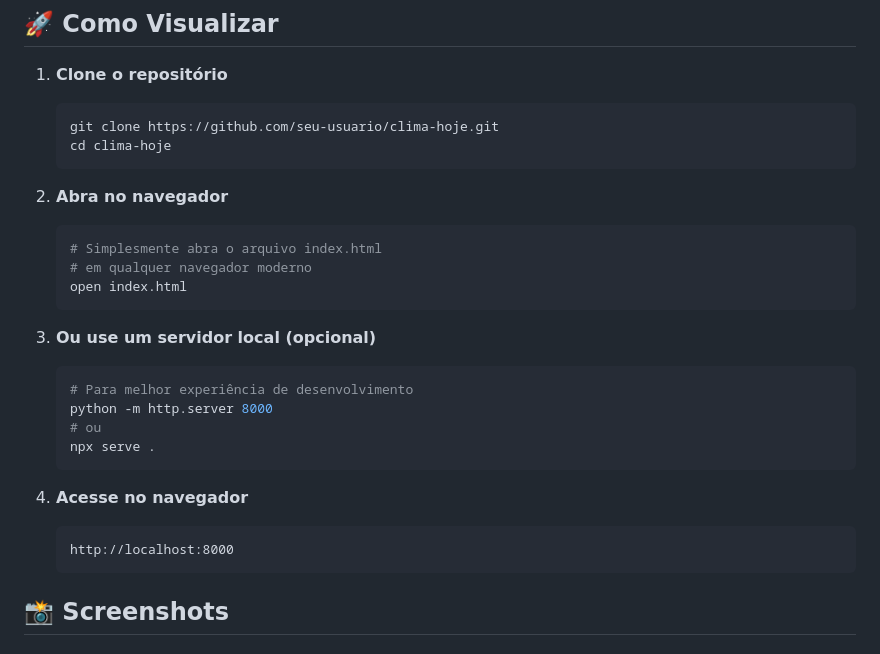
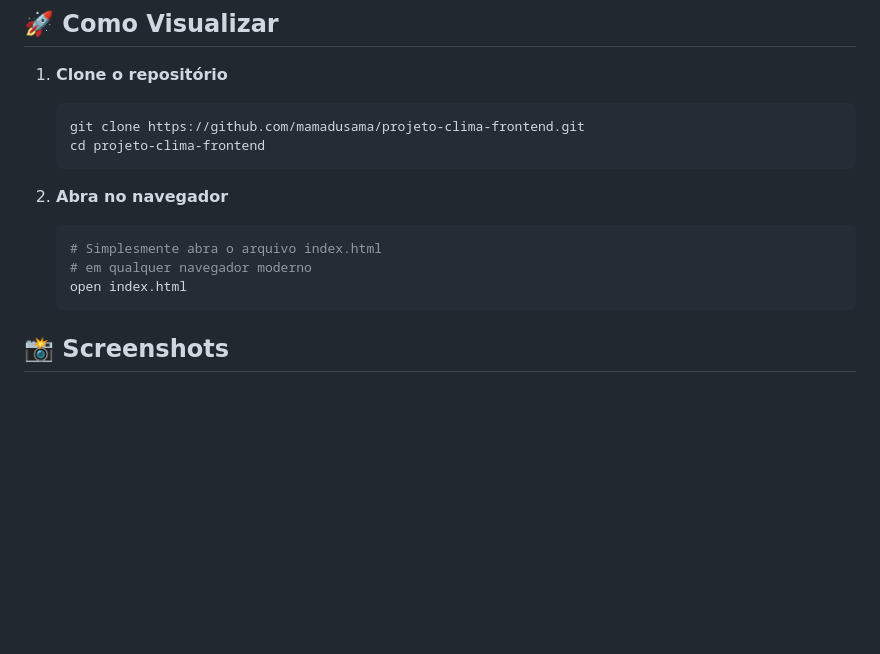
Before and after one commit to mamadusama/projeto-clima-frontend, a Markdown page: README.md, the part around the change. GitHub-like rendering; blank space fills up the shorter version.

Commit message:
fix add readme fixed

````diff
--- a/README.md
+++ b/README.md
@@ -47,8 +47,8 @@ O **Clima Hoje** é um projeto de interface front-end que demonstra habilidades
 1. **Clone o repositório**
 
    ```bash
-   git clone https://github.com/seu-usuario/clima-hoje.git
-   cd clima-hoje
+   git clone https://github.com/mamadusama/projeto-clima-frontend.git
+   cd projeto-clima-frontend
    ```
 
 2. **Abra no navegador**
@@ -57,20 +57,6 @@ O **Clima Hoje** é um projeto de interface front-end que demonstra habilidades
    # Simplesmente abra o arquivo index.html
    # em qualquer navegador moderno
    open index.html
-   ```
-
-3. **Ou use um servidor local (opcional)**
-
-   ```bash
-   # Para melhor experiência de desenvolvimento
-   python -m http.server 8000
-   # ou
-   npx serve .
-   ```
-
-4. **Acesse no navegador**
-   ```
-   http://localhost:8000
    ```
 
 ## 📸 Screenshots
````
